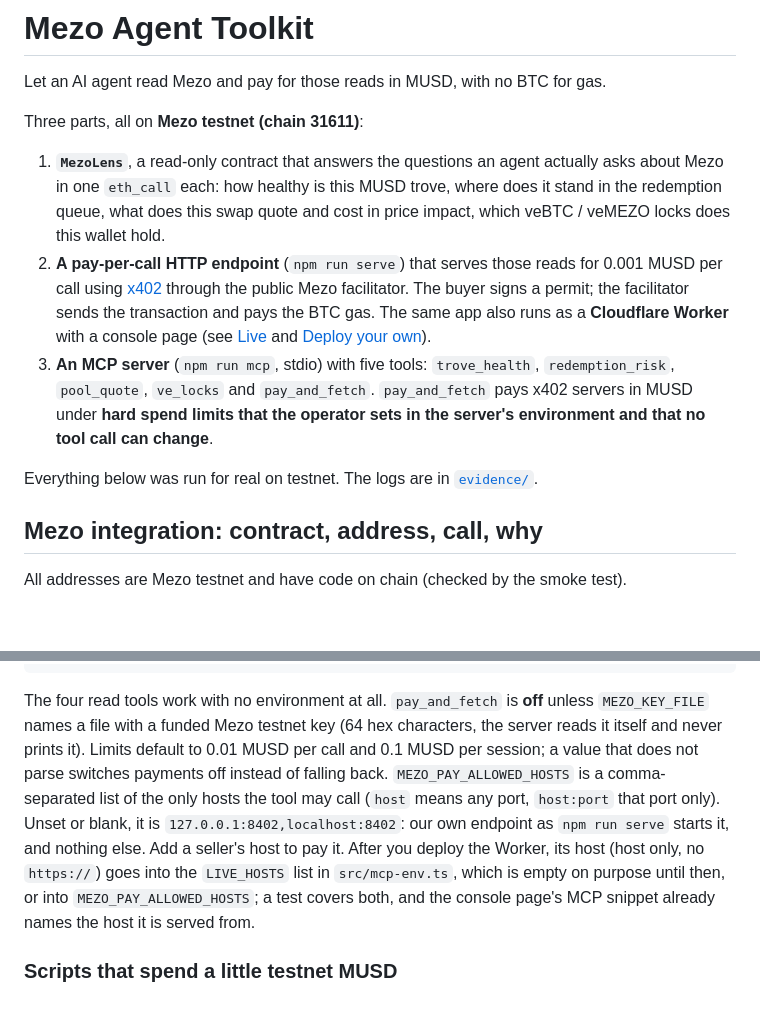
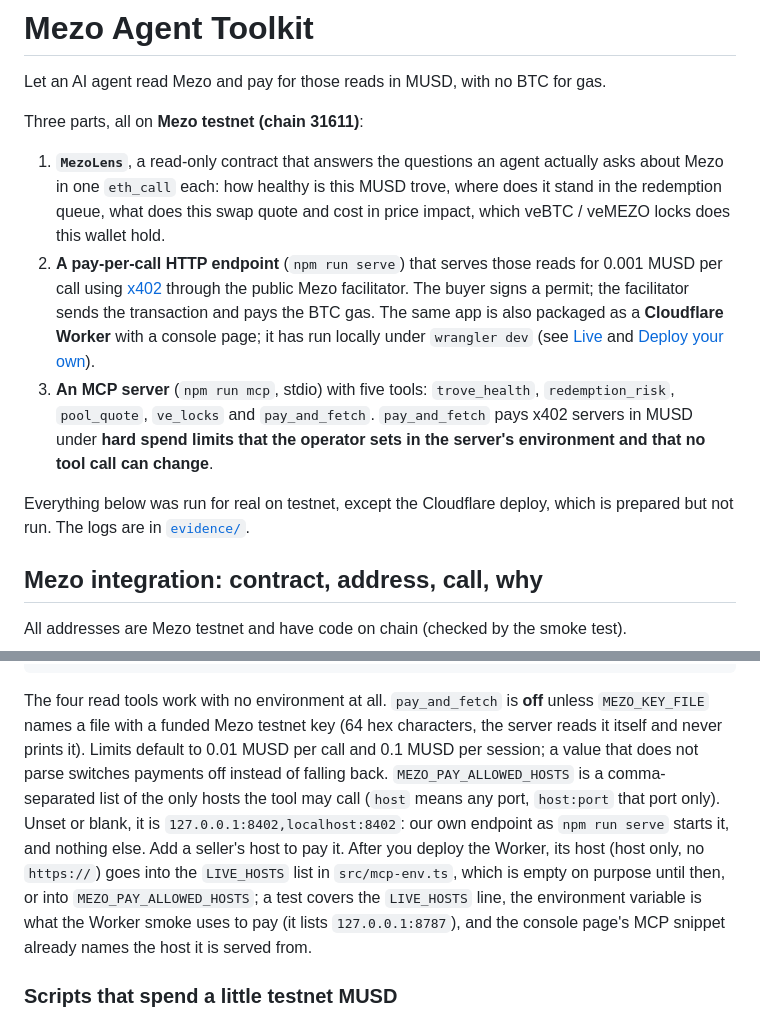
Before and after one commit to Kylne700/mezo-agent-toolkit, a Markdown page: README.md, 2 parts joined by grey strips. GitHub-like rendering; blank space fills up the shorter version.

Commit message:
README and build-2 report: say exactly what was and was not run
- README: the Cloudflare deploy is "prepared but not run" (first lines), the Live comment says
  which words to delete after the live check, the MCP allow-list sentence describes the
  LIVE_HOSTS test as it is.
- Report: fresh-clone run needed MEZO_KEY_FILE (first run exited 1), 241-item secret scan,
  concurrency probe (16 unpaid requests at once), the two smoke checks that assume one
  instance, the facilitator call each concurrent cold request makes, and what is NOT VERIFIED
  (concurrent paid requests, first-deploy subdomain prompt).

Co-Authored-By: Claude Sonnet 5.5 <noreply@anthropic.com>

````diff
--- a/README.md
+++ b/README.md
@@ -5,10 +5,10 @@ Let an AI agent read Mezo and pay for those reads in MUSD, with no BTC for gas.
 Three parts, all on **Mezo testnet (chain 31611)**:
 
 1. **`MezoLens`**, a read-only contract that answers the questions an agent actually asks about Mezo in one `eth_call` each: how healthy is this MUSD trove, where does it stand in the redemption queue, what does this swap quote and cost in price impact, which veBTC / veMEZO locks does this wallet hold.
-2. **A pay-per-call HTTP endpoint** (`npm run serve`) that serves those reads for 0.001 MUSD per call using [x402](https://www.x402.org) through the public Mezo facilitator. The buyer signs a permit; the facilitator sends the transaction and pays the BTC gas. The same app also runs as a **Cloudflare Worker** with a console page (see [Live](#live) and [Deploy your own](#deploy-your-own)).
+2. **A pay-per-call HTTP endpoint** (`npm run serve`) that serves those reads for 0.001 MUSD per call using [x402](https://www.x402.org) through the public Mezo facilitator. The buyer signs a permit; the facilitator sends the transaction and pays the BTC gas. The same app is also packaged as a **Cloudflare Worker** with a console page; it has run locally under `wrangler dev` (see [Live](#live) and [Deploy your own](#deploy-your-own)).
 3. **An MCP server** (`npm run mcp`, stdio) with five tools: `trove_health`, `redemption_risk`, `pool_quote`, `ve_locks` and `pay_and_fetch`. `pay_and_fetch` pays x402 servers in MUSD under **hard spend limits that the operator sets in the server's environment and that no tool call can change**.
 
-Everything below was run for real on testnet. The logs are in [`evidence/`](evidence/).
+Everything below was run for real on testnet, except the Cloudflare deploy, which is prepared but not run. The logs are in [`evidence/`](evidence/).
 
 ## Mezo integration: contract, address, call, why
 
@@ -108,7 +108,7 @@ Add it to the host's MCP configuration with the repository as the working direct
 }
 ```
 
-The four read tools work with no environment at all. `pay_and_fetch` is **off** unless `MEZO_KEY_FILE` names a file with a funded Mezo testnet key (64 hex characters, the server reads it itself and never prints it). Limits default to 0.01 MUSD per call and 0.1 MUSD per session; a value that does not parse switches payments off instead of falling back. `MEZO_PAY_ALLOWED_HOSTS` is a comma-separated list of the only hosts the tool may call (`host` means any port, `host:port` that port only). Unset or blank, it is `127.0.0.1:8402,localhost:8402`: our own endpoint as `npm run serve` starts it, and nothing else. Add a seller's host to pay it. After you deploy the Worker, its host (host only, no `https://`) goes into the `LIVE_HOSTS` list in `src/mcp-env.ts`, which is empty on purpose until then, or into `MEZO_PAY_ALLOWED_HOSTS`; a test covers both, and the console page's MCP snippet already names the host it is served from.
+The four read tools work with no environment at all. `pay_and_fetch` is **off** unless `MEZO_KEY_FILE` names a file with a funded Mezo testnet key (64 hex characters, the server reads it itself and never prints it). Limits default to 0.01 MUSD per call and 0.1 MUSD per session; a value that does not parse switches payments off instead of falling back. `MEZO_PAY_ALLOWED_HOSTS` is a comma-separated list of the only hosts the tool may call (`host` means any port, `host:port` that port only). Unset or blank, it is `127.0.0.1:8402,localhost:8402`: our own endpoint as `npm run serve` starts it, and nothing else. Add a seller's host to pay it. After you deploy the Worker, its host (host only, no `https://`) goes into the `LIVE_HOSTS` list in `src/mcp-env.ts`, which is empty on purpose until then, or into `MEZO_PAY_ALLOWED_HOSTS`; a test covers the `LIVE_HOSTS` line, the environment variable is what the Worker smoke uses to pay (it lists `127.0.0.1:8787`), and the console page's MCP snippet already names the host it is served from.
 
 ### Scripts that spend a little testnet MUSD
 
````
Also changed, not shown: other parts of README.md (+1 -1 lines).
